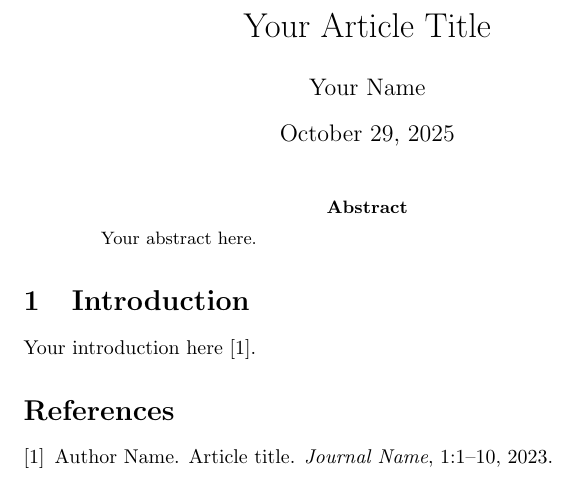
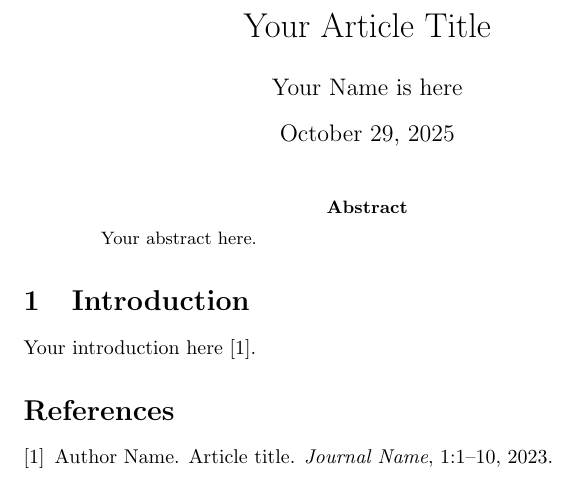
Before and after one commit to yanpeng0520/latex-article-template, a LaTeX paper (main.tex): part of the page, cut so that both start at the same text. Compiled offline with pdfLaTeX.

Commit message:
add name

```diff
--- a/main.tex
+++ b/main.tex
@@ -3,7 +3,7 @@
 \usepackage{cite}
 
 \title{Your Article Title}
-\author{Your Name}
+\author{Your Name is here}
 \date{\today}
 
 \begin{document}
```
